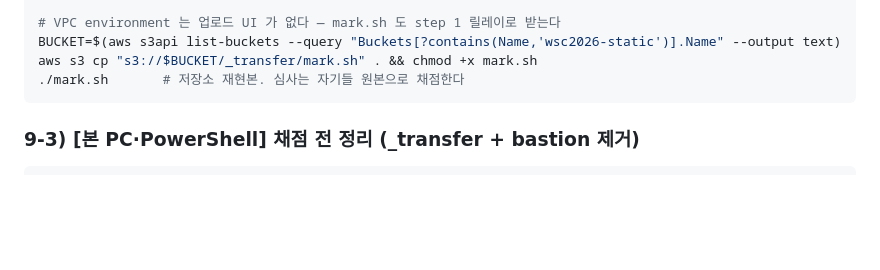
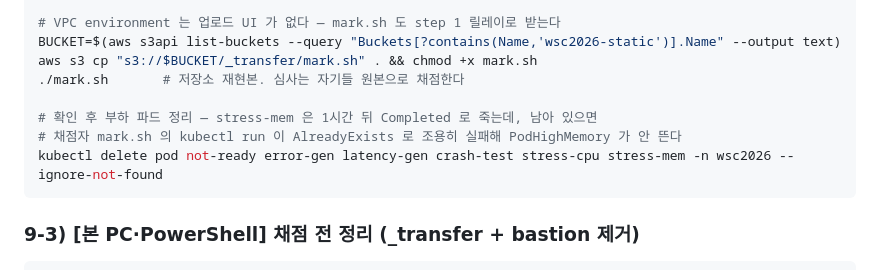
Before and after one commit to ishs-cloud-computing/skills-2026, a Markdown page: set-03/task-1/README.md, the part around the change. Drawn GitHub-style; blank space fills up the shorter version.

Commit message:
[set-03/task-1] Clean up fault pods after marking rehearsal
Leftover rehearsal pods block the marker's kubectl run with a silenced
AlreadyExists; stress-mem exits after its 1h stress timeout, so PodHighMemory
would not fire during real marking. Delete all six after the 9-2 dry run.

Co-Authored-By: Claude Fable 5 <noreply@anthropic.com>
Claude-Session: https://claude.ai/code/session_01UjMcFhgiC1kYcPbh4FHLRm

````diff
--- a/set-03/task-1/README.md
+++ b/set-03/task-1/README.md
@@ -356,6 +356,10 @@ aws eks update-kubeconfig --name wsc2026-eks-cluster --region ap-northeast-2
 BUCKET=$(aws s3api list-buckets --query "Buckets[?contains(Name,'wsc2026-static')].Name" --output text)
 aws s3 cp "s3://$BUCKET/_transfer/mark.sh" . && chmod +x mark.sh
 ./mark.sh       # 저장소 재현본. 심사는 자기들 원본으로 채점한다
+
+# 확인 후 부하 파드 정리 — stress-mem 은 1시간 뒤 Completed 로 죽는데, 남아 있으면
+# 채점자 mark.sh 의 kubectl run 이 AlreadyExists 로 조용히 실패해 PodHighMemory 가 안 뜬다
+kubectl delete pod not-ready error-gen latency-gen crash-test stress-cpu stress-mem -n wsc2026 --ignore-not-found
 ```
 
 ### 9-3) [본 PC·PowerShell] 채점 전 정리 (_transfer + bastion 제거)
````
